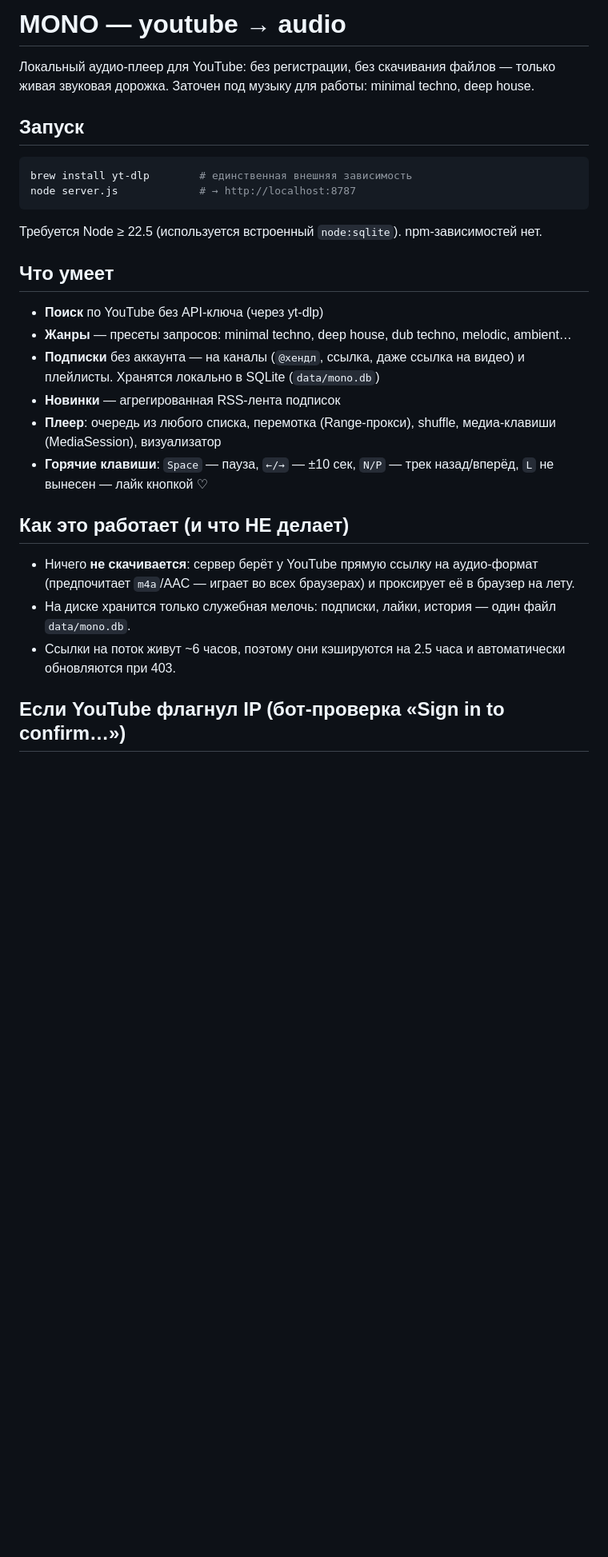
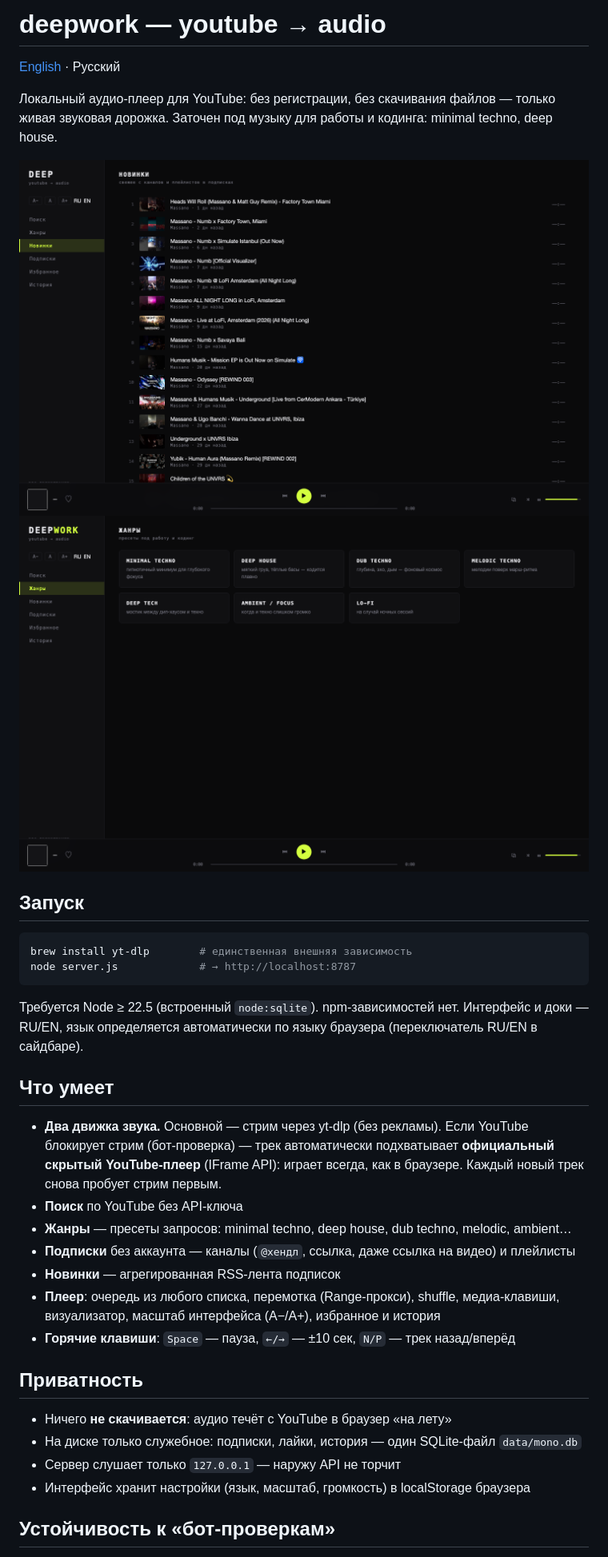
Before and after one commit to izzipizzy/deepwork, a Markdown page: README.md, the part around one of its changes. Shown at 80% size. Rendered like a GitHub page; pictures changed too: docs/img/ru-feed.png (added), docs/img/ru-genres.png (added); blank space fills up the shorter version.

````diff
--- a/README.md
+++ b/README.md
@@ -1,7 +1,12 @@
-# MONO — youtube → audio
+# deepwork — youtube → audio
 
-Локальный аудио-плеер для YouTube: без регистрации, без скачивания файлов —
-только живая звуковая дорожка. Заточен под музыку для работы: minimal techno, deep house.
+[English](README.en.md) · Русский
+
+Локальный аудио-плеер для YouTube: без регистрации, без скачивания файлов — только живая
+звуковая дорожка. Заточен под музыку для работы и кодинга: minimal techno, deep house.
+
+![Новинки](docs/img/ru-feed.png)
+![Жанры](docs/img/ru-genres.png)
 
 ## Запуск
 
@@ -10,26 +15,28 @@ brew install yt-dlp        # единственная внешняя завис
 node server.js             # → http://localhost:8787
 ```
 
-Требуется Node ≥ 22.5 (используется встроенный `node:sqlite`). npm-зависимостей нет.
+Требуется Node ≥ 22.5 (встроенный `node:sqlite`). npm-зависимостей нет. Интерфейс и доки — RU/EN,
+язык определяется автоматически по языку браузера (переключатель RU/EN в сайдбаре).
 
 ## Что умеет
 
-- **Поиск** по YouTube без API-ключа (через yt-dlp)
+- **Два движка звука.** Основной — стрим через yt-dlp (без рекламы). Если YouTube блокирует
+  стрим (бот-проверка) — трек автоматически подхватывает **официальный скрытый YouTube-плеер**
+  (IFrame API): играет всегда, как в браузере. Каждый новый трек снова пробует стрим первым.
+- **Поиск** по YouTube без API-ключа
 - **Жанры** — пресеты запросов: minimal techno, deep house, dub techno, melodic, ambient…
-- **Подписки** без аккаунта — на каналы (`@хендл`, ссылка, даже ссылка на видео) и плейлисты.
-  Хранятся локально в SQLite (`data/mono.db`)
+- **Подписки** без аккаунта — каналы (`@хендл`, ссылка, даже ссылка на видео) и плейлисты
 - **Новинки** — агрегированная RSS-лента подписок
-- **Плеер**: очередь из любого списка, перемотка (Range-прокси), shuffle,
-  медиа-клавиши (MediaSession), визуализатор
-- **Горячие клавиши**: `Space` — пауза, `←/→` — ±10 сек, `N/P` — трек назад/вперёд, `L` не вынесен — лайк кнопкой ♡
+- **Плеер**: очередь из любого списка, перемотка (Range-прокси), shuffle, медиа-клавиши,
+  визуализатор, масштаб интерфейса (A−/A+), избранное и история
+- **Горячие клавиши**: `Space` — пауза, `←/→` — ±10 сек, `N/P` — трек назад/вперёд
 
-## Как это работает (и что НЕ делает)
+## Приватность
 
-- Ничего **не скачивается**: сервер берёт у YouTube прямую ссылку на аудио-формат
-  (предпочитает `m4a`/AAC — играет во всех браузерах) и проксирует её в браузер на лету.
-- На диске хранится только служебная мелочь: подписки, лайки, история — один файл `data/mono.db`.
-- Ссылки на поток живут ~6 часов, поэтому они кэшируются на 2.5 часа
-  и автоматически обновляются при 403.
+- Ничего **не скачивается**: аудио течёт с YouTube в браузер «на лету»
+- На диске только служебное: подписки, лайки, история — один SQLite-файл `data/mono.db`
+- Сервер слушает только `127.0.0.1` — наружу API не торчит
+- Интерфейс хранит настройки (язык, масштаб, громкость) в localStorage браузера
 
-## Если YouTube флагнул IP (бот-проверка «Sign in to confirm…»)
+## Устойчивость к «бот-проверкам»
 
````
Also changed, not shown: other parts of README.md (+33 -36 lines), README.en.md (added, +86 -0 lines), docs/img/en-feed.png (added), docs/img/en-genres.png (added), docs/img/en-subs.png (added), docs/img/ru-subs.png (added), 7 other files.
